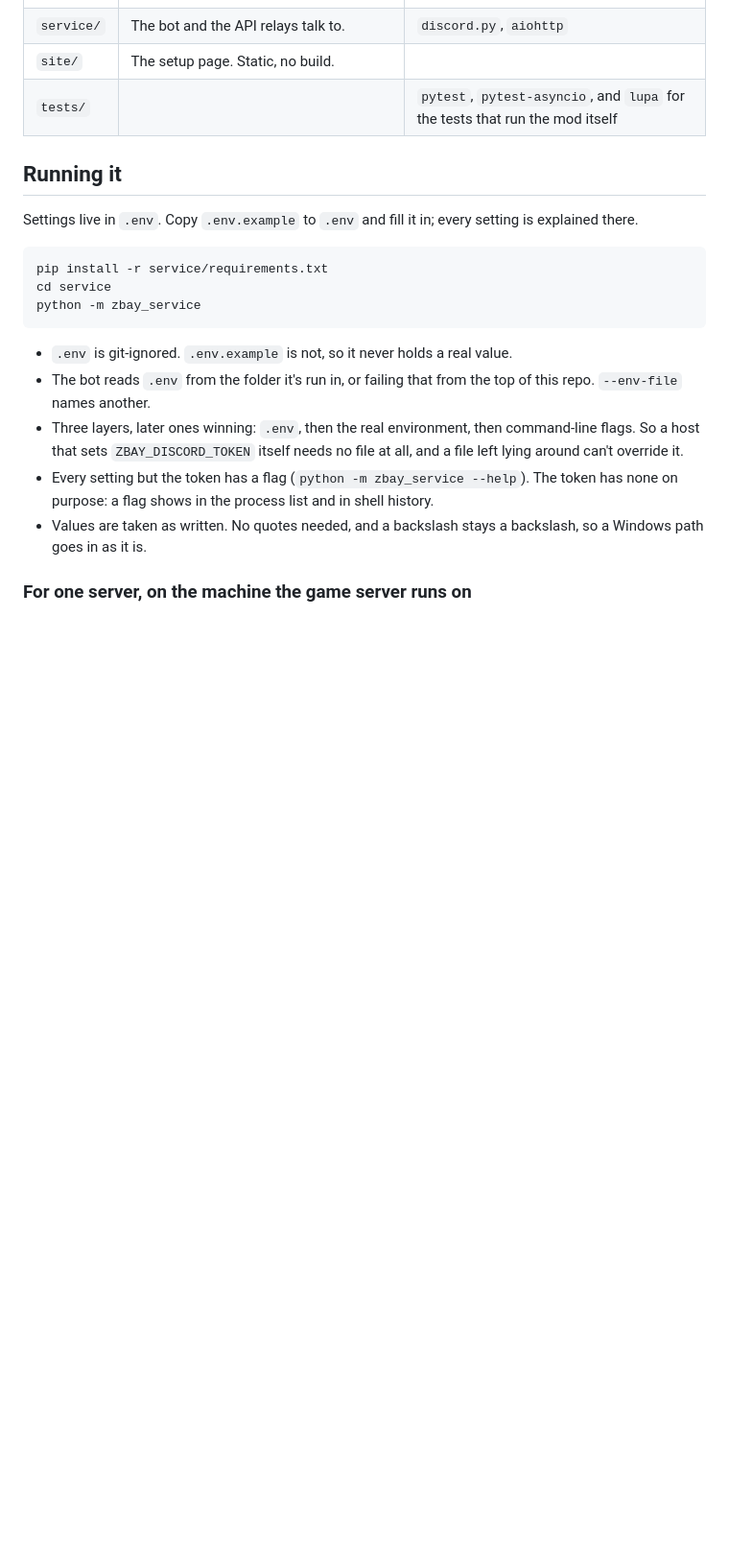
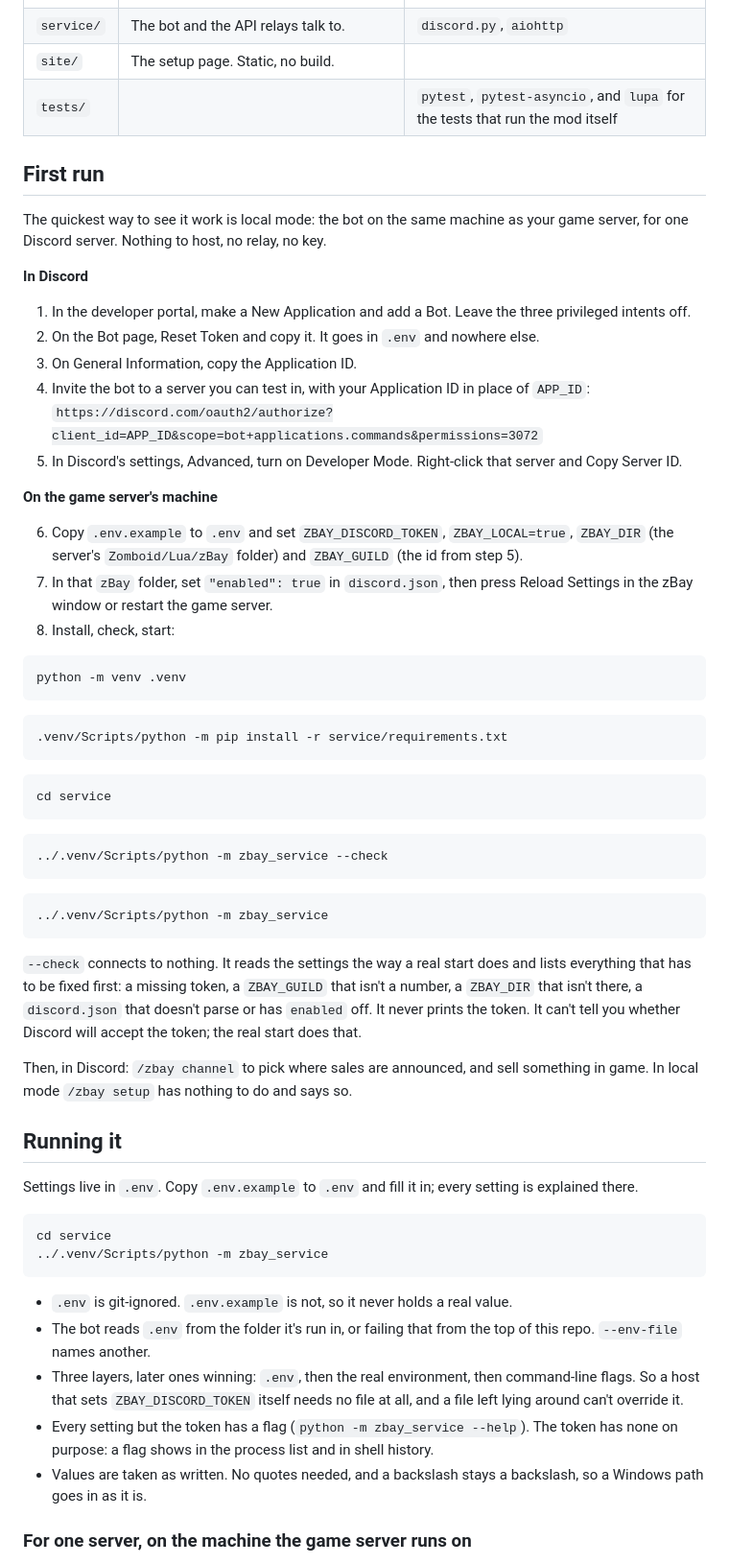
Before and after one commit to mariaalexissales/zbay-bot, a Markdown page: README.md, the part around one of its changes. Shown at 96% size. GitHub-like rendering; blank space fills up the shorter version.

Commit message:
docs: first run and publishing the page

````diff
--- a/README.md
+++ b/README.md
@@ -15,14 +15,56 @@ The game can't open a network connection from Lua, so the mod writes to files an
 | `site/` | The setup page. Static, no build. | |
 | `tests/` | | `pytest`, `pytest-asyncio`, and `lupa` for the tests that run the mod itself |
 
+## First run
+
+The quickest way to see it work is local mode: the bot on the same machine as your game server, for one Discord server. Nothing to host, no relay, no key.
+
+**In Discord**
+
+1. In the developer portal, make a New Application and add a Bot. Leave the three privileged intents off.
+2. On the Bot page, Reset Token and copy it. It goes in `.env` and nowhere else.
+3. On General Information, copy the Application ID.
+4. Invite the bot to a server you can test in, with your Application ID in place of `APP_ID`:
+   `https://discord.com/oauth2/authorize?client_id=APP_ID&scope=bot+applications.commands&permissions=3072`
+5. In Discord's settings, Advanced, turn on Developer Mode. Right-click that server and Copy Server ID.
+
+**On the game server's machine**
+
+6. Copy `.env.example` to `.env` and set `ZBAY_DISCORD_TOKEN`, `ZBAY_LOCAL=true`, `ZBAY_DIR` (the server's `Zomboid/Lua/zBay` folder) and `ZBAY_GUILD` (the id from step 5).
+7. In that `zBay` folder, set `"enabled": true` in `discord.json`, then press Reload Settings in the zBay window or restart the game server.
+8. Install, check, start:
+
+```bash
+python -m venv .venv
+```
+
+```bash
+.venv/Scripts/python -m pip install -r service/requirements.txt
+```
+
+```bash
+cd service
+```
+
+```bash
+../.venv/Scripts/python -m zbay_service --check
+```
+
+```bash
+../.venv/Scripts/python -m zbay_service
+```
+
+`--check` connects to nothing. It reads the settings the way a real start does and lists everything that has to be fixed first: a missing token, a `ZBAY_GUILD` that isn't a number, a `ZBAY_DIR` that isn't there, a `discord.json` that doesn't parse or has `enabled` off. It never prints the token. It can't tell you whether Discord will accept the token; the real start does that.
+
+Then, in Discord: `/zbay channel` to pick where sales are announced, and sell something in game. In local mode `/zbay setup` has nothing to do and says so.
+
 ## Running it
 
 Settings live in `.env`. Copy `.env.example` to `.env` and fill it in; every setting is explained there.
 
 ```bash
-pip install -r service/requirements.txt
 cd service
-python -m zbay_service
+../.venv/Scripts/python -m zbay_service
 ```
 
 - `.env` is git-ignored. `.env.example` is not, so it never holds a real value.
````
Also changed, not shown: other parts of README.md (+31 -2 lines).
